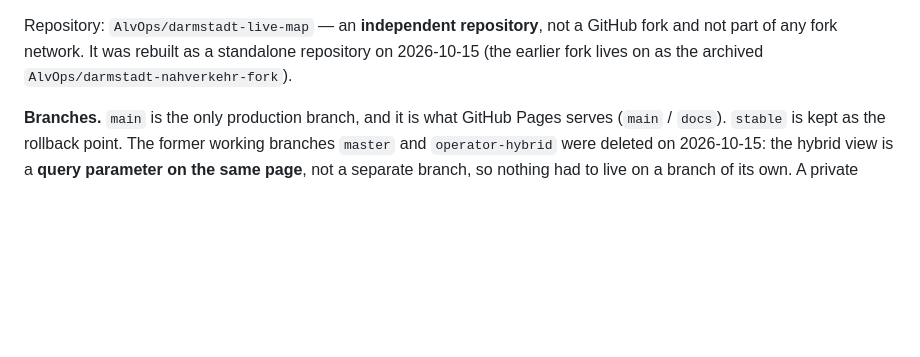
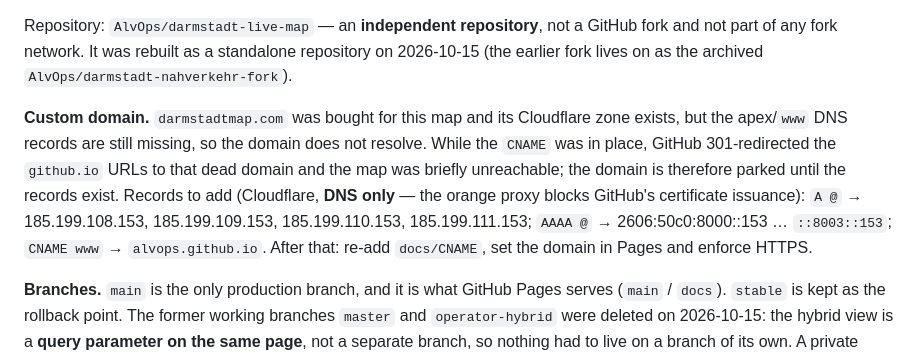
Before and after one commit to AlvOps/darmstadt-live-map, a Markdown page: README.md, the part around the change. Rendered like a GitHub page; blank space fills up the shorter version.

Commit message:
docs(readme): record the custom-domain plan and the parking decision
darmstadtmap.com has a Cloudflare zone but no apex/www records yet; with the CNAME in place GitHub
301-redirected the github.io URLs into that dead domain, so the domain is parked and the README now
lists the exact records (DNS-only, no Cloudflare proxy) plus the three steps to switch it on.

```diff
--- a/README.md
+++ b/README.md
@@ -16,6 +16,14 @@ https://alvops.github.io/darmstadt-live-map/?hybrid=1 (short link: `/hybrid/`)
 Repository: `AlvOps/darmstadt-live-map` — an **independent repository**, not a GitHub fork and not part
 of any fork network. It was rebuilt as a standalone repository on 2026-10-15 (the earlier fork lives on
 as the archived `AlvOps/darmstadt-nahverkehr-fork`).
+
+**Custom domain.** `darmstadtmap.com` was bought for this map and its Cloudflare zone exists, but the
+apex/`www` DNS records are still missing, so the domain does not resolve. While the `CNAME` was in place,
+GitHub 301-redirected the `github.io` URLs to that dead domain and the map was briefly unreachable; the
+domain is therefore parked until the records exist. Records to add (Cloudflare, **DNS only** — the
+orange proxy blocks GitHub's certificate issuance): `A @` → 185.199.108.153, 185.199.109.153,
+185.199.110.153, 185.199.111.153; `AAAA @` → 2606:50c0:8000::153 … `::8003::153`; `CNAME www` →
+`alvops.github.io`. After that: re-add `docs/CNAME`, set the domain in Pages and enforce HTTPS.
 
 **Branches.** `main` is the only production branch, and it is what GitHub Pages serves (`main` / `docs`).
 `stable` is kept as the rollback point. The former working branches `master` and `operator-hybrid` were
```
